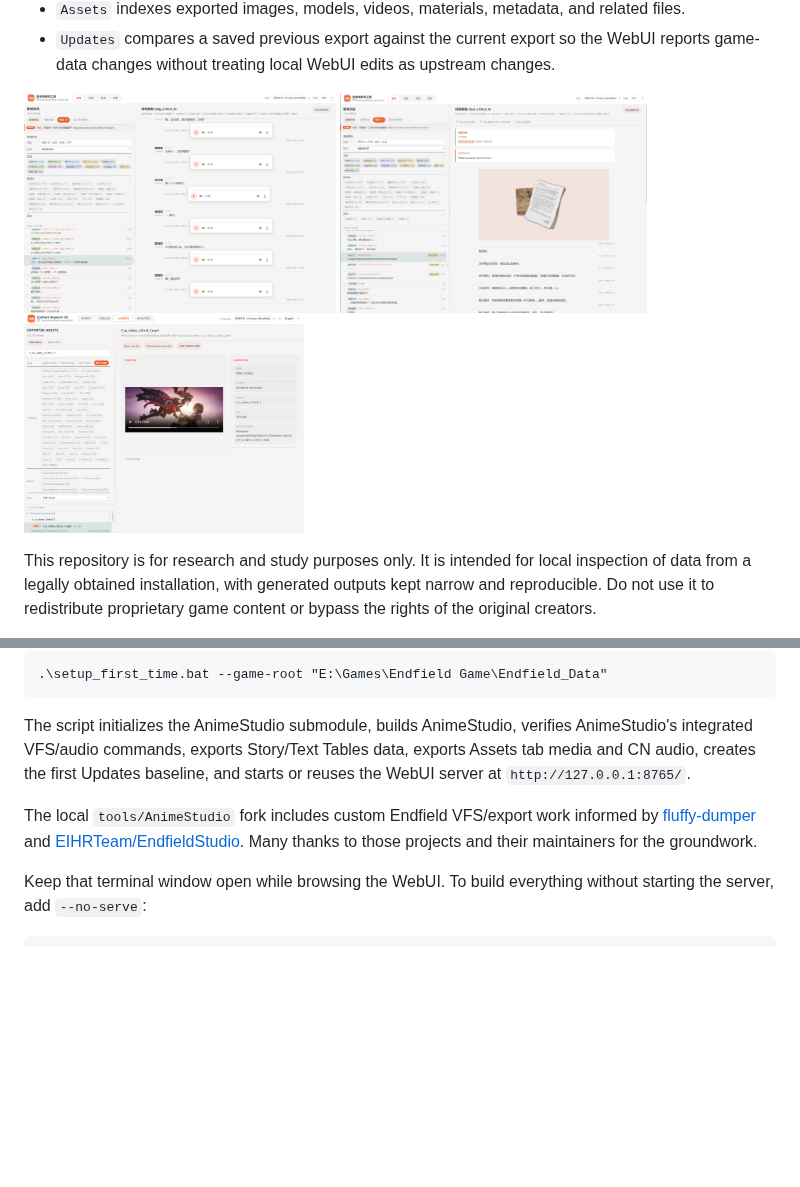
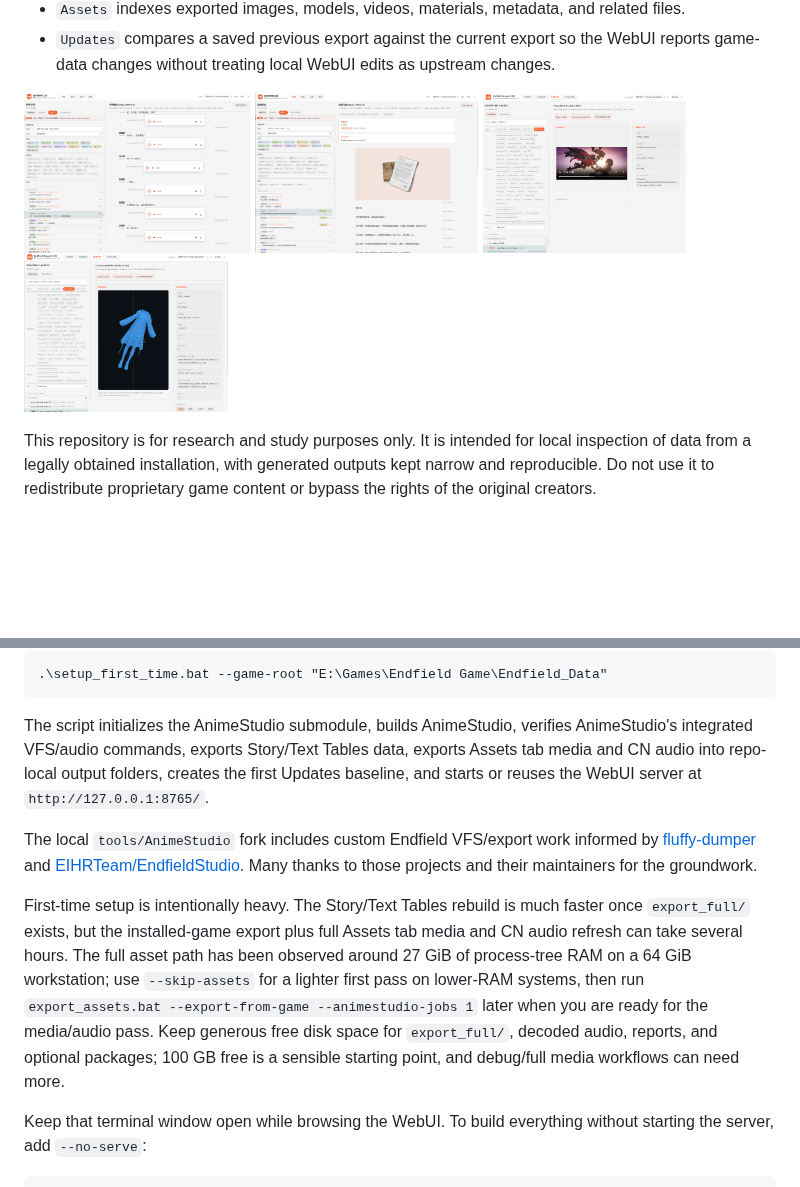
Before and after one commit to Variante/endfield_research_kit, a Markdown page: README.md, 2 parts joined by grey strips. Drawn GitHub-style; pictures changed too: res/story_screenshot4.png (added); blank space fills up the shorter version.

Commit message:
Add fourth README screenshot and setup notes

```diff
--- a/README.md
+++ b/README.md
@@ -18,9 +18,10 @@ The project is built around reproducible local exports:
   upstream changes.
 
 <p>
-  <img src="res/story_screenshot.png" alt="Story browser with mission list, reconstructed dialog, filters, and debug controls" height="220">
-  <img src="res/story_screenshot2.png" alt="Story browser showing recovered dialog detail with media and evidence panels" height="220">
-  <img src="res/story_screenshot3.png" alt="Text Tables browser with searchable localized table rows" height="220">
+  <img src="res/story_screenshot.png" alt="Story browser with mission list, reconstructed dialog, filters, and debug controls" height="160">
+  <img src="res/story_screenshot2.png" alt="Story browser showing recovered dialog detail with media and evidence panels" height="160">
+  <img src="res/story_screenshot3.png" alt="Text Tables browser with searchable localized table rows" height="160">
+  <img src="res/story_screenshot4.png" alt="Additional Endfield Research Kit WebUI screenshot" height="160">
 </p>
 
 This repository is for research and study purposes only. It is intended for
@@ -54,13 +55,24 @@ Run the all-in-one setup script from the repository root. Pass the installed
 
 The script initializes the AnimeStudio submodule, builds AnimeStudio, verifies
 AnimeStudio's integrated VFS/audio commands, exports Story/Text Tables data,
-exports Assets tab media and CN audio, creates the first Updates baseline, and
-starts or reuses the WebUI server at `http://127.0.0.1:8765/`.
+exports Assets tab media and CN audio into repo-local output folders, creates
+the first Updates baseline, and starts or reuses the WebUI server at
+`http://127.0.0.1:8765/`.
 
 The local `tools/AnimeStudio` fork includes custom Endfield VFS/export work
 informed by [fluffy-dumper](https://git.nekolab.app/fluffield/fluffy-dumper)
 and [EIHRTeam/EndfieldStudio](https://github.com/EIHRTeam/EndfieldStudio).
 Many thanks to those projects and their maintainers for the groundwork.
+
+First-time setup is intentionally heavy. The Story/Text Tables rebuild is much
+faster once `export_full/` exists, but the installed-game export plus full
+Assets tab media and CN audio refresh can take several hours. The full asset
+path has been observed around 27 GiB of process-tree RAM on a 64 GiB workstation;
+use `--skip-assets` for a lighter first pass on lower-RAM systems, then run
+`export_assets.bat --export-from-game --animestudio-jobs 1` later when you are
+ready for the media/audio pass. Keep generous free disk space for `export_full/`,
+decoded audio, reports, and optional packages; 100 GB free is a sensible
+starting point, and debug/full media workflows can need more.
 
 Keep that terminal window open while browsing the WebUI. To build everything
 without starting the server, add `--no-serve`:
```
